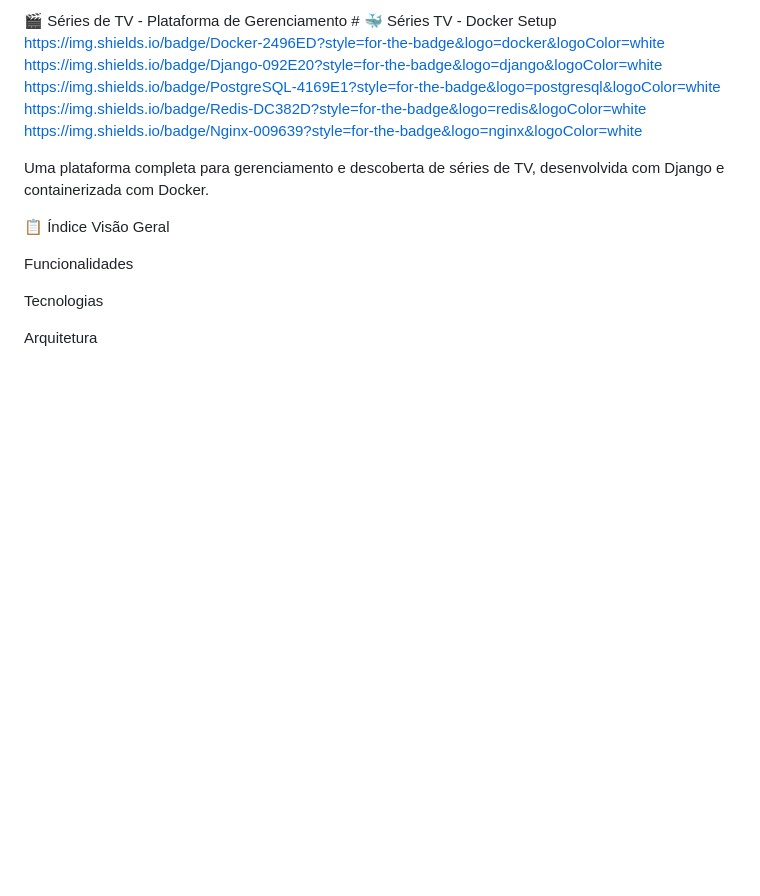
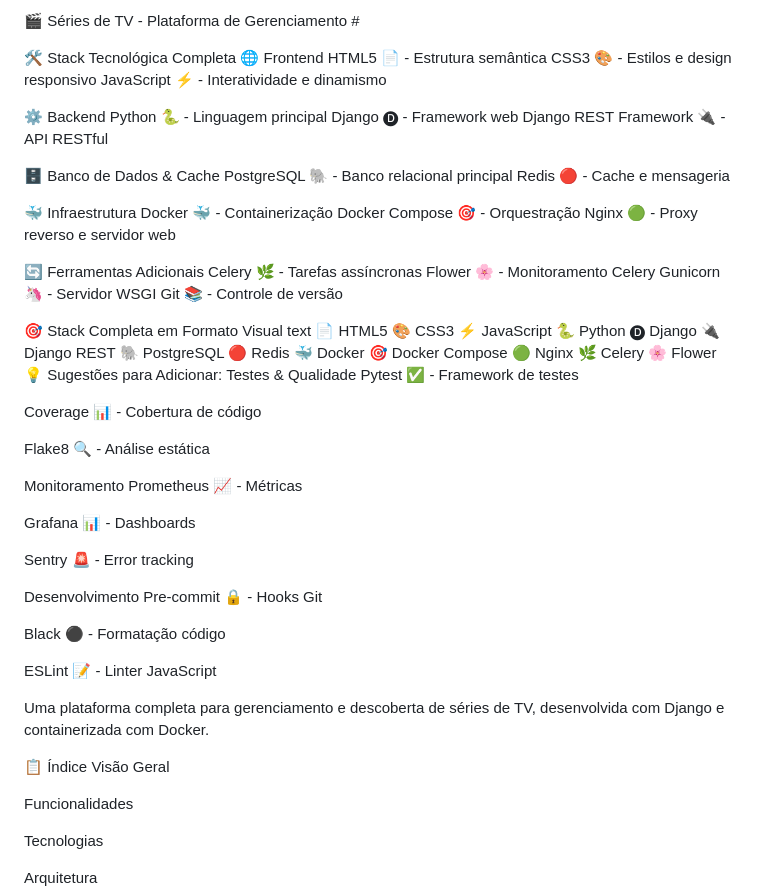
Before and after one commit to domelvis/projeto_filmes_series, a Markdown page: README.md, the part around the change. Rendered like a GitHub page; blank space fills up the shorter version.

```diff
--- a/README.md
+++ b/README.md
@@ -1,9 +1,59 @@
-🎬 Séries de TV - Plataforma de Gerenciamento # 🐳 Séries TV - Docker Setup
-https://img.shields.io/badge/Docker-2496ED?style=for-the-badge&logo=docker&logoColor=white
-https://img.shields.io/badge/Django-092E20?style=for-the-badge&logo=django&logoColor=white
-https://img.shields.io/badge/PostgreSQL-4169E1?style=for-the-badge&logo=postgresql&logoColor=white
-https://img.shields.io/badge/Redis-DC382D?style=for-the-badge&logo=redis&logoColor=white
-https://img.shields.io/badge/Nginx-009639?style=for-the-badge&logo=nginx&logoColor=white
+🎬 Séries de TV - Plataforma de Gerenciamento #
+
+🛠 Stack Tecnológica Completa
+🌐 Frontend
+HTML5 📄 - Estrutura semântica
+CSS3 🎨 - Estilos e design responsivo
+JavaScript ⚡ - Interatividade e dinamismo
+
+⚙️ Backend
+Python 🐍 - Linguagem principal
+Django 🅓 - Framework web
+Django REST Framework 🔌 - API RESTful
+
+🗄️ Banco de Dados & Cache
+PostgreSQL 🐘 - Banco relacional principal
+Redis 🔴 - Cache e mensageria
+
+🐳 Infraestrutura
+Docker 🐳 - Containerização
+Docker Compose 🎯 - Orquestração
+Nginx 🟢 - Proxy reverso e servidor web
+
+🔄 Ferramentas Adicionais
+Celery 🌿 - Tarefas assíncronas
+Flower 🌸 - Monitoramento Celery
+Gunicorn 🦄 - Servidor WSGI
+Git 📚 - Controle de versão
+
+🎯 Stack Completa em Formato Visual
+text
+📄 HTML5   🎨 CSS3   ⚡ JavaScript   🐍 Python   🅓 Django
+🔌 Django REST   🐘 PostgreSQL   🔴 Redis   🐳 Docker
+🎯 Docker Compose   🟢 Nginx   🌿 Celery   🌸 Flower
+💡 Sugestões para Adicionar:
+Testes & Qualidade
+Pytest ✅ - Framework de testes
+
+Coverage 📊 - Cobertura de código
+
+Flake8 🔍 - Análise estática
+
+Monitoramento
+Prometheus 📈 - Métricas
+
+Grafana 📊 - Dashboards
+
+Sentry 🚨 - Error tracking
+
+Desenvolvimento
+Pre-commit 🔒 - Hooks Git
+
+Black ⚫ - Formatação código
+
+ESLint 📝 - Linter JavaScript
+
+
 
 Uma plataforma completa para gerenciamento e descoberta de séries de TV, desenvolvida com Django e containerizada com Docker.
 
```
